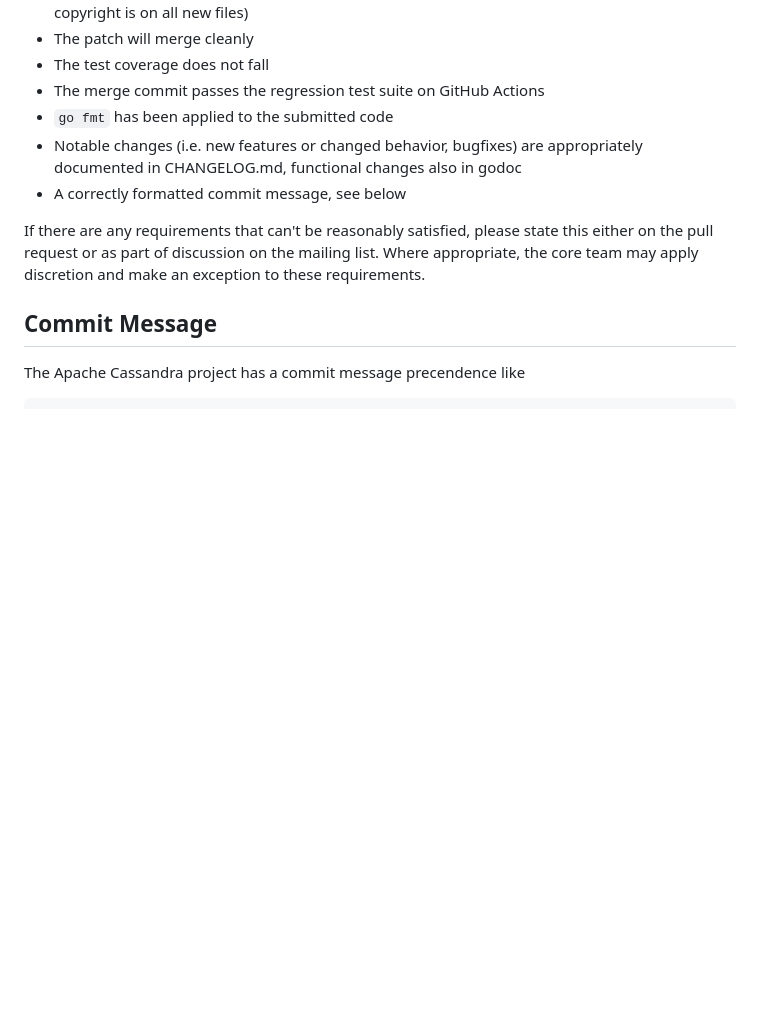
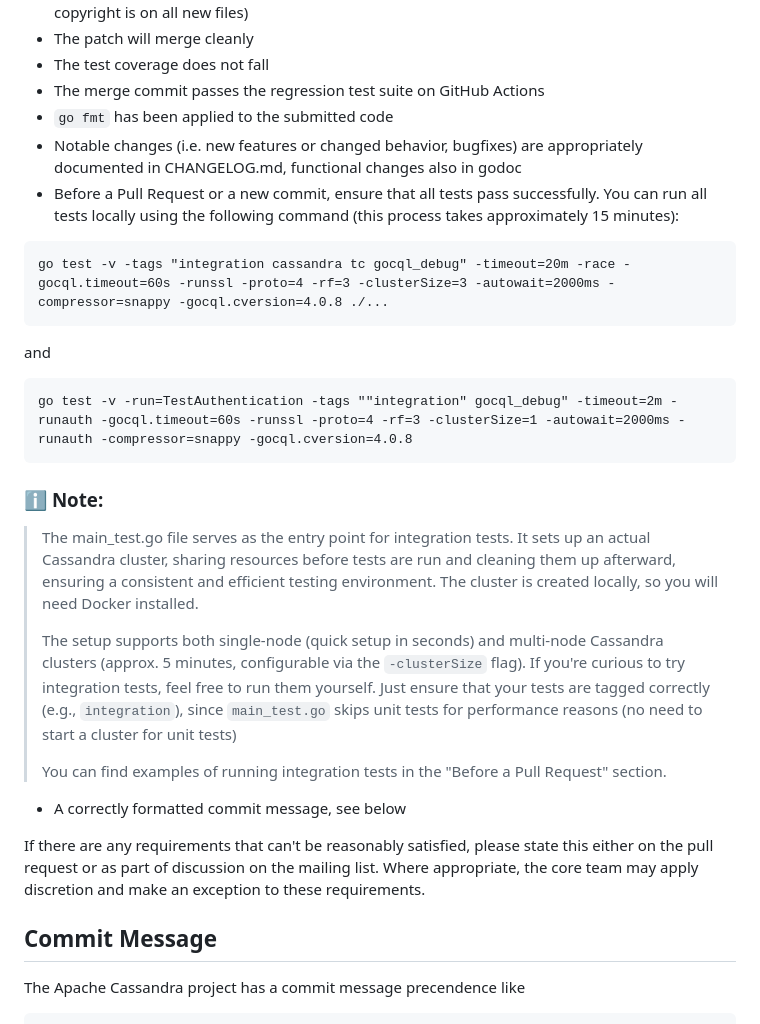
Before and after one commit to apache/cassandra-gocql-driver, a Markdown page: CONTRIBUTING.md, the part around the change. Drawn GitHub-style; blank space fills up the shorter version.

Commit message:
doc: running integration tests locally

````diff
--- a/CONTRIBUTING.md
+++ b/CONTRIBUTING.md
@@ -21,6 +21,23 @@ The following is a check list of requirements that need to be satisfied in order
 * The merge commit passes the regression test suite on GitHub Actions
 * `go fmt` has been applied to the submitted code
 * Notable changes (i.e. new features or changed behavior, bugfixes) are appropriately documented in CHANGELOG.md, functional changes also in godoc
+* Before a Pull Request or a new commit, ensure that all tests pass successfully. You can run all tests locally using the following command (this process takes approximately 15 minutes):
+```
+go test -v -tags "integration cassandra tc gocql_debug" -timeout=20m -race -gocql.timeout=60s -runssl -proto=4 -rf=3 -clusterSize=3 -autowait=2000ms -compressor=snappy -gocql.cversion=4.0.8 ./...
+```
+and
+```
+go test -v -run=TestAuthentication -tags ""integration" gocql_debug" -timeout=2m -runauth -gocql.timeout=60s -runssl -proto=4 -rf=3 -clusterSize=1 -autowait=2000ms -runauth -compressor=snappy -gocql.cversion=4.0.8
+```
+### ℹ️ **Note:**
+
+> The main_test.go file serves as the entry point for integration tests. It sets up an actual Cassandra cluster, sharing resources before tests are run and cleaning them up afterward, ensuring a consistent and efficient testing environment. The cluster is created locally, so you will need Docker installed.
+>
+>
+> The setup supports both single-node (quick setup in seconds) and multi-node Cassandra clusters (approx. 5 minutes, configurable via the `-clusterSize` flag). If you're curious to try integration tests, feel free to run them yourself. Just ensure that your tests are tagged correctly (e.g., `integration`), since `main_test.go` skips unit tests for performance reasons (no need to start a cluster for unit tests)
+>
+> You can find examples of running integration tests in the "Before a Pull Request" section.
+>
 * A correctly formatted commit message, see below
 
 If there are any requirements that can't be reasonably satisfied, please state this either on the pull request or as part of discussion on the mailing list. Where appropriate, the core team may apply discretion and make an exception to these requirements.
````
